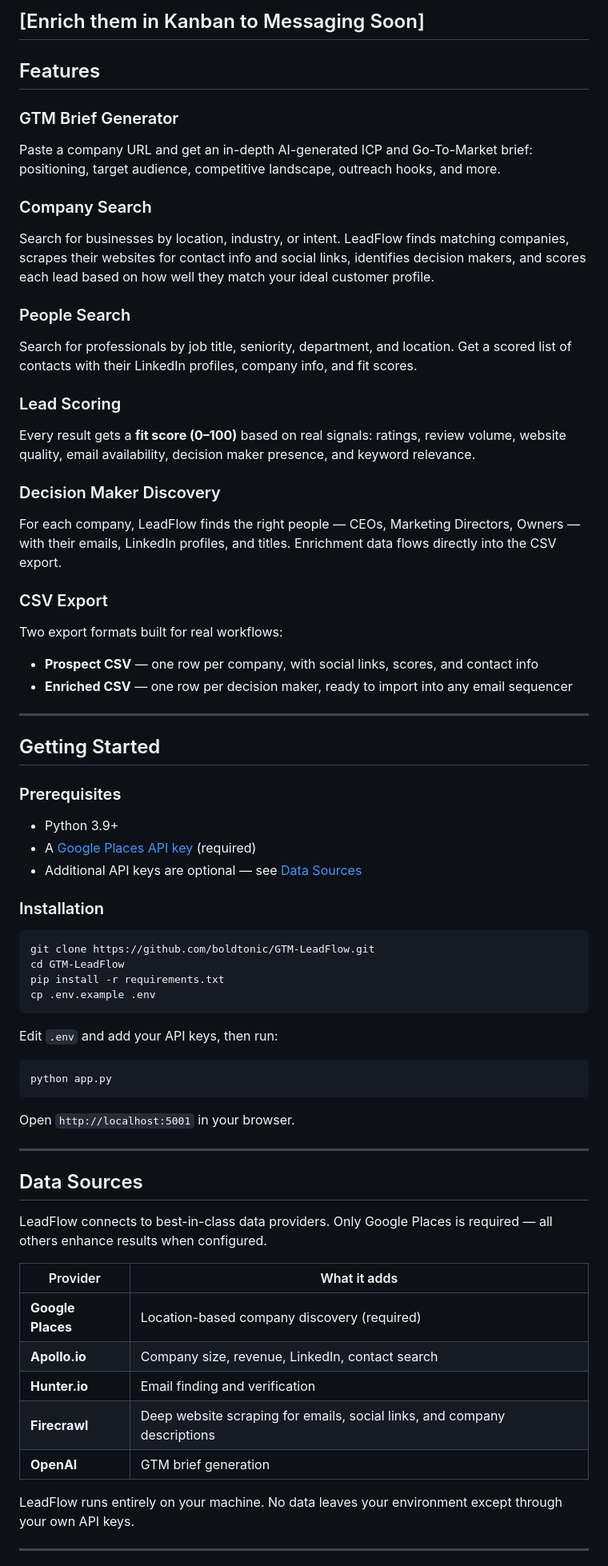
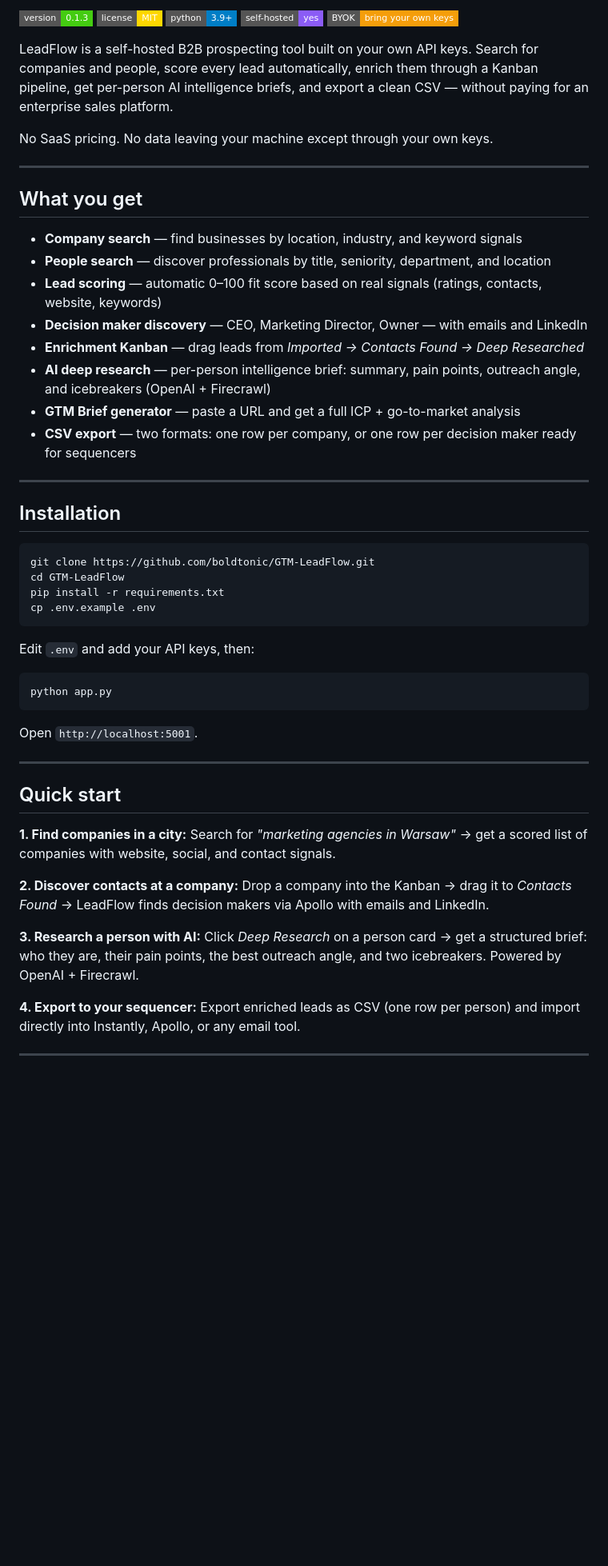
Before and after one commit to boldtonic/GTM-LeadFlow, a Markdown page: README.md, the part around one of its changes. Shown at 80% size. GitHub-like rendering; badges without logos; blank space fills up the shorter version.

Commit message:
Overhaul README: badges, cleaner structure, updated features
- Steipete-style: shields.io badges, emoji title, "What you get" bullets
- Add Kanban pipeline + AI deep research to feature list
- Quick start with 4 real-world examples
- Updated data sources table with Instantly + Required column
- Screenshot placeholder (assets/screenshot.png)

Co-Authored-By: Claude Sonnet 4.6 <noreply@anthropic.com>

````diff
--- a/README.md
+++ b/README.md
@@ -6,40 +6,30 @@ LeadFlow is a self-hosted BYOK B2B prospecting tool that helps you build qualifi
 
- [Enrich them in Kanban to Messaging Soon]
----
+[![Version](https://img.shields.io/badge/version-0.1.3-brightgreen?style=flat-square)](https://github.com/boldtonic/GTM-LeadFlow/releases)
+[![License: MIT](https://img.shields.io/badge/license-MIT-gold?style=flat-square)](LICENSE)
+[![Python 3.9+](https://img.shields.io/badge/python-3.9%2B-blue?style=flat-square&logo=python&logoColor=white)](https://www.python.org/)
+[![Self-hosted](https://img.shields.io/badge/self--hosted-yes-8b5cf6?style=flat-square)]()
+[![BYOK](https://img.shields.io/badge/BYOK-bring%20your%20own%20keys-f59e0b?style=flat-square)]()
 
-## Features
+LeadFlow is a self-hosted B2B prospecting tool built on your own API keys. Search for companies and people, score every lead automatically, enrich them through a Kanban pipeline, get per-person AI intelligence briefs, and export a clean CSV — without paying for an enterprise sales platform.
 
-### GTM Brief Generator
-Paste a company URL and get an in-depth AI-generated ICP and Go-To-Market brief: positioning, target audience, competitive landscape, outreach hooks, and more.
-
-### Company Search
-Search for businesses by location, industry, or intent. LeadFlow finds matching companies, scrapes their websites for contact info and social links, identifies decision makers, and scores each lead based on how well they match your ideal customer profile.
-
-### People Search
-Search for professionals by job title, seniority, department, and location. Get a scored list of contacts with their LinkedIn profiles, company info, and fit scores.
-
-### Lead Scoring
-Every result gets a **fit score (0–100)** based on real signals: ratings, review volume, website quality, email availability, decision maker presence, and keyword relevance.
-
-### Decision Maker Discovery
-For each company, LeadFlow finds the right people — CEOs, Marketing Directors, Owners — with their emails, LinkedIn profiles, and titles. Enrichment data flows directly into the CSV export.
-
-### CSV Export
-Two export formats built for real workflows:
-- **Prospect CSV** — one row per company, with social links, scores, and contact info
-- **Enriched CSV** — one row per decision maker, ready to import into any email sequencer
+No SaaS pricing. No data leaving your machine except through your own keys.
 
 ---
 
-## Getting Started
+## What you get
 
-### Prerequisites
+- **Company search** — find businesses by location, industry, and keyword signals
+- **People search** — discover professionals by title, seniority, department, and location
+- **Lead scoring** — automatic 0–100 fit score based on real signals (ratings, contacts, website, keywords)
+- **Decision maker discovery** — CEO, Marketing Director, Owner — with emails and LinkedIn
+- **Enrichment Kanban** — drag leads from *Imported → Contacts Found → Deep Researched*
+- **AI deep research** — per-person intelligence brief: summary, pain points, outreach angle, and icebreakers (OpenAI + Firecrawl)
+- **GTM Brief generator** — paste a URL and get a full ICP + go-to-market analysis
+- **CSV export** — two formats: one row per company, or one row per decision maker ready for sequencers
 
-- Python 3.9+
-- A [Google Places API key](https://developers.google.com/maps/documentation/places/web-service/get-api-key) (required)
-- Additional API keys are optional — see [Data Sources](#data-sources)
+---
 
-### Installation
+## Installation
 
 ```bash
 git clone https://github.com/boldtonic/GTM-LeadFlow.git
@@ -48,29 +38,29 @@ pip install -r requirements.txt
 cp .env.example .env
 ```
 
-Edit `.env` and add your API keys, then run:
+Edit `.env` and add your API keys, then:
 
 ```bash
 python app.py
 ```
 
-Open `http://localhost:5001` in your browser.
+Open `http://localhost:5001`.
 
 ---
 
-## Data Sources
+## Quick start
 
-LeadFlow connects to best-in-class data providers. Only Google Places is required — all others enhance results when configured.
+**1. Find companies in a city:**
+Search for *"marketing agencies in Warsaw"* → get a scored list of companies with website, social, and contact signals.
 
-| Provider | What it adds |
-|---|---|
-| **Google Places** | Location-based company discovery (required) |
-| **Apollo.io** | Company size, revenue, LinkedIn, contact search |
-| **Hunter.io** | Email finding and verification |
-| **Firecrawl** | Deep website scraping for emails, social links, and company descriptions |
-| **OpenAI** | GTM brief generation |
+**2. Discover contacts at a company:**
+Drop a company into the Kanban → drag it to *Contacts Found* → LeadFlow finds decision makers via Apollo with emails and LinkedIn.
 
-LeadFlow runs entirely on your machine. No data leaves your environment except through your own API keys.
+**3. Research a person with AI:**
+Click *Deep Research* on a person card → get a structured brief: who they are, their pain points, the best outreach angle, and two icebreakers. Powered by OpenAI + Firecrawl.
+
+**4. Export to your sequencer:**
+Export enriched leads as CSV (one row per person) and import directly into Instantly, Apollo, or any email tool.
 
 ---
 
````
Also changed, not shown: other parts of README.md (+24 -6 lines).
